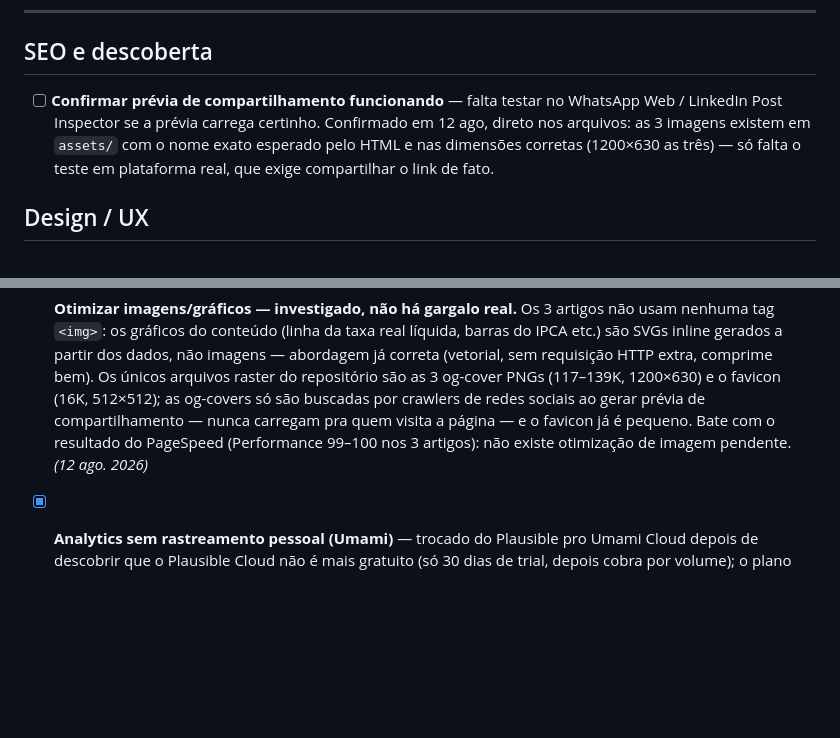
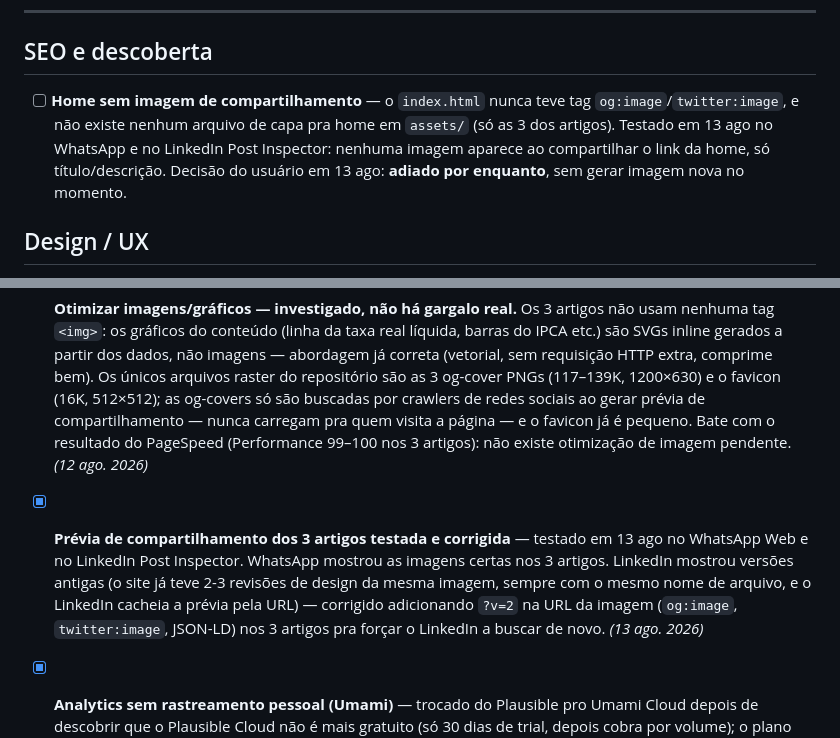
Before and after one commit to dinheiroempauta/dinheiro-em-pauta, a Markdown page: internal/BACKLOG.md, 2 parts joined by grey strips. GitHub-like rendering; blank space fills up the shorter version.

Commit message:
docs(backlog): registrar teste de prévia de compartilhamento (#20)
Teste no WhatsApp e LinkedIn Post Inspector dos 3 artigos concluído e
corrigido (cache do LinkedIn). Item da home sem imagem de
compartilhamento reescrito com o achado real (tag og:image nunca
existiu, nenhum arquivo de capa pra home) e marcado como adiado a
pedido do usuário.

Co-authored-by: Claude <noreply@anthropic.com>

```diff
--- a/internal/BACKLOG.md
+++ b/internal/BACKLOG.md
@@ -46,12 +46,13 @@ Pages e precisam ser atualizados assim que o domínio próprio estiver ativo:
 
 ## SEO e descoberta
 
-- [ ] **Confirmar prévia de compartilhamento funcionando** — falta testar no
-      WhatsApp Web / LinkedIn Post Inspector se a prévia carrega certinho.
-      Confirmado em 12 ago, direto nos arquivos: as 3 imagens existem em
-      `assets/` com o nome exato esperado pelo HTML e nas dimensões corretas
-      (1200×630 as três) — só falta o teste em plataforma real, que exige
-      compartilhar o link de fato.
+- [ ] **Home sem imagem de compartilhamento** — o `index.html` nunca teve
+      tag `og:image`/`twitter:image`, e não existe nenhum arquivo de capa
+      pra home em `assets/` (só as 3 dos artigos). Testado em 13 ago no
+      WhatsApp e no LinkedIn Post Inspector: nenhuma imagem aparece ao
+      compartilhar o link da home, só título/descrição. Decisão do
+      usuário em 13 ago: **adiado por enquanto**, sem gerar imagem nova
+      no momento.
 
 ## Design / UX
 
@@ -81,6 +82,15 @@ Pages e precisam ser atualizados assim que o domínio próprio estiver ativo:
       nunca carregam pra quem visita a página — e o favicon já é pequeno.
       Bate com o resultado do PageSpeed (Performance 99–100 nos 3
       artigos): não existe otimização de imagem pendente. *(12 ago. 2026)*
+
+- [x] **Prévia de compartilhamento dos 3 artigos testada e corrigida** —
+      testado em 13 ago no WhatsApp Web e no LinkedIn Post Inspector.
+      WhatsApp mostrou as imagens certas nos 3 artigos. LinkedIn mostrou
+      versões antigas (o site já teve 2-3 revisões de design da mesma
+      imagem, sempre com o mesmo nome de arquivo, e o LinkedIn cacheia
+      a prévia pela URL) — corrigido adicionando `?v=2` na URL da
+      imagem (`og:image`, `twitter:image`, JSON-LD) nos 3 artigos pra
+      forçar o LinkedIn a buscar de novo. *(13 ago. 2026)*
 
 - [x] **Analytics sem rastreamento pessoal (Umami)** — trocado do
       Plausible pro Umami Cloud depois de descobrir que o Plausible
```
